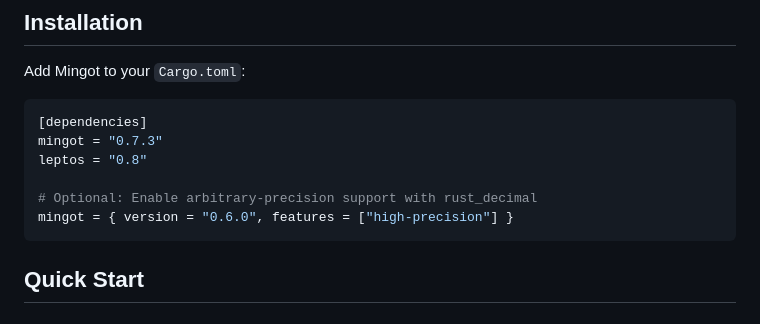
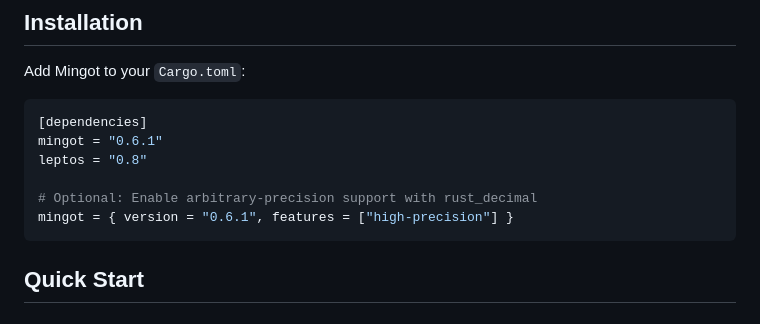
Before and after one commit to Industrial-Algebra/Mingot, a Markdown page: README.md, the part around the change. Drawn GitHub-style.

````diff
--- a/README.md
+++ b/README.md
@@ -91,11 +91,11 @@ Add Mingot to your `Cargo.toml`:
 
 ```toml
 [dependencies]
-mingot = "0.7.3"
+mingot = "0.6.1"
 leptos = "0.8"
 
 # Optional: Enable arbitrary-precision support with rust_decimal
-mingot = { version = "0.6.0", features = ["high-precision"] }
+mingot = { version = "0.6.1", features = ["high-precision"] }
 ```
 
 ## Quick Start
````
Also changed, not shown: ROADMAP.md (+2 -2 lines).
